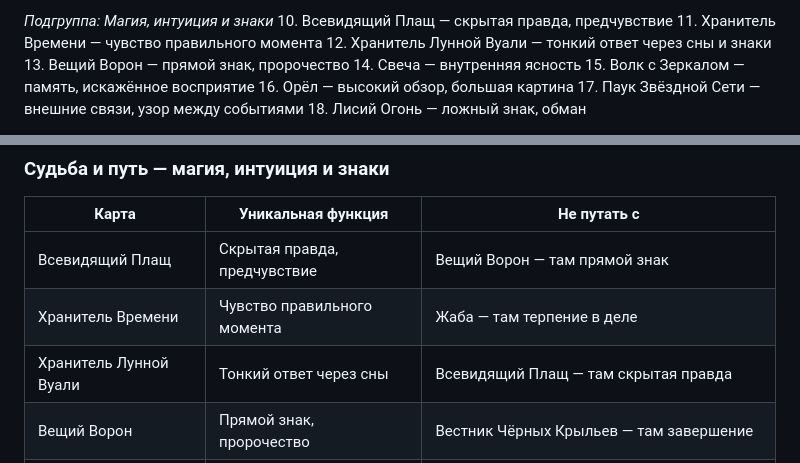
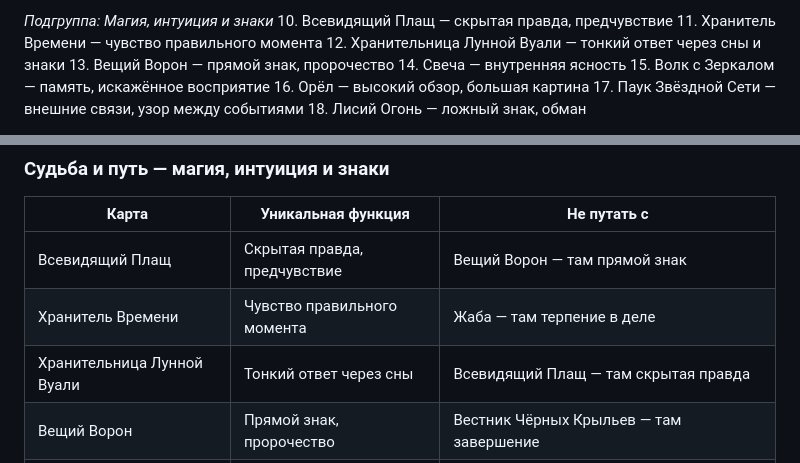
Before and after one commit to YukiSakura13/WYRD, a Markdown page: docs/NEW_ORACLE_ARCHITECTURE_MASTER.md, 2 parts joined by grey strips. Drawn GitHub-style.

```diff
--- a/docs/NEW_ORACLE_ARCHITECTURE_MASTER.md
+++ b/docs/NEW_ORACLE_ARCHITECTURE_MASTER.md
@@ -206,7 +206,7 @@
 *Подгруппа: Магия, интуиция и знаки*
 10. Всевидящий Плащ — скрытая правда, предчувствие
 11. Хранитель Времени — чувство правильного момента
-12. Хранитель Лунной Вуали — тонкий ответ через сны и знаки
+12. Хранительница Лунной Вуали — тонкий ответ через сны и знаки
 13. Вещий Ворон — прямой знак, пророчество
 14. Свеча — внутренняя ясность
 15. Волк с Зеркалом — память, искажённое восприятие
@@ -316,7 +316,7 @@
 |---|---|---|
 | Всевидящий Плащ | Скрытая правда, предчувствие | Вещий Ворон — там прямой знак |
 | Хранитель Времени | Чувство правильного момента | Жаба — там терпение в деле |
-| Хранитель Лунной Вуали | Тонкий ответ через сны | Всевидящий Плащ — там скрытая правда |
+| Хранительница Лунной Вуали | Тонкий ответ через сны | Всевидящий Плащ — там скрытая правда |
 | Вещий Ворон | Прямой знак, пророчество | Вестник Чёрных Крыльев — там завершение |
 | Свеча | Внутренняя ясность | Светляк — там движение, здесь свет внутри |
 | Волк с Зеркалом | Память, искажение прошлым | Русалка — там иллюзия себя |
```
Also changed, not shown: other parts of docs/NEW_ORACLE_ARCHITECTURE_MASTER.md (+5 -5 lines).
